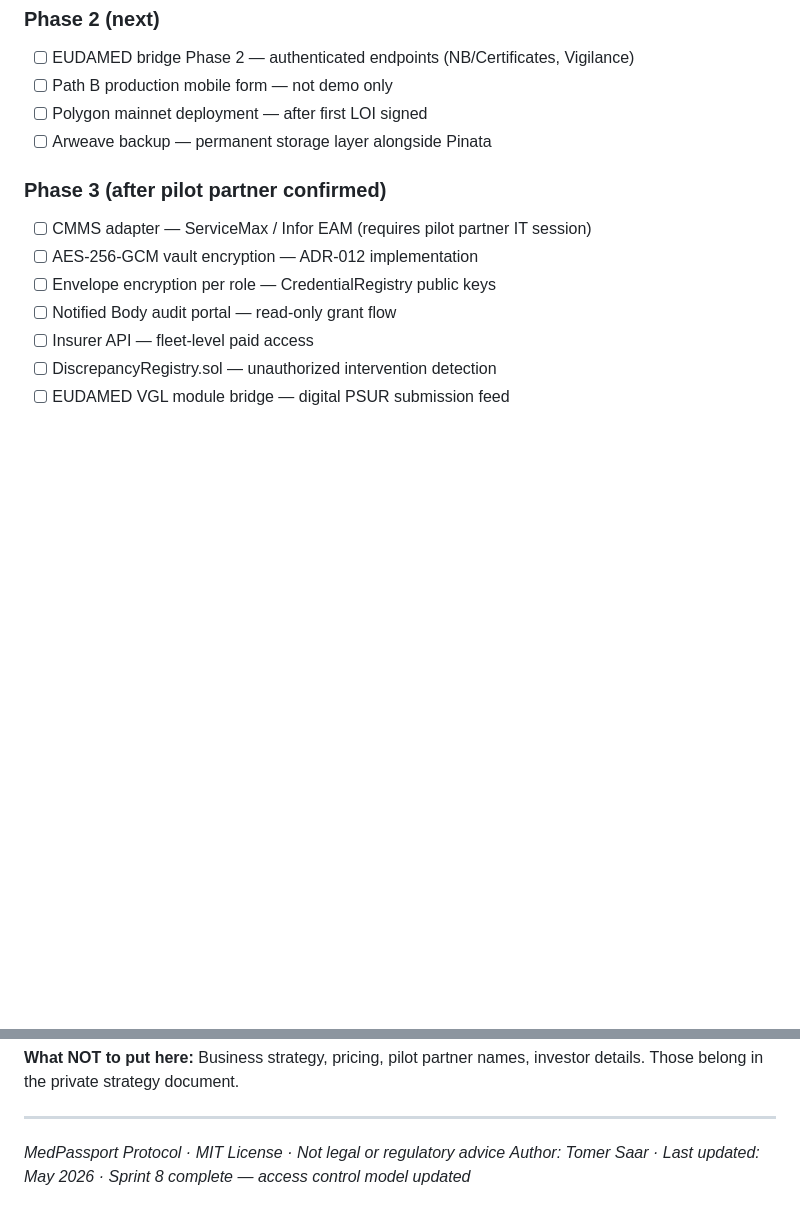
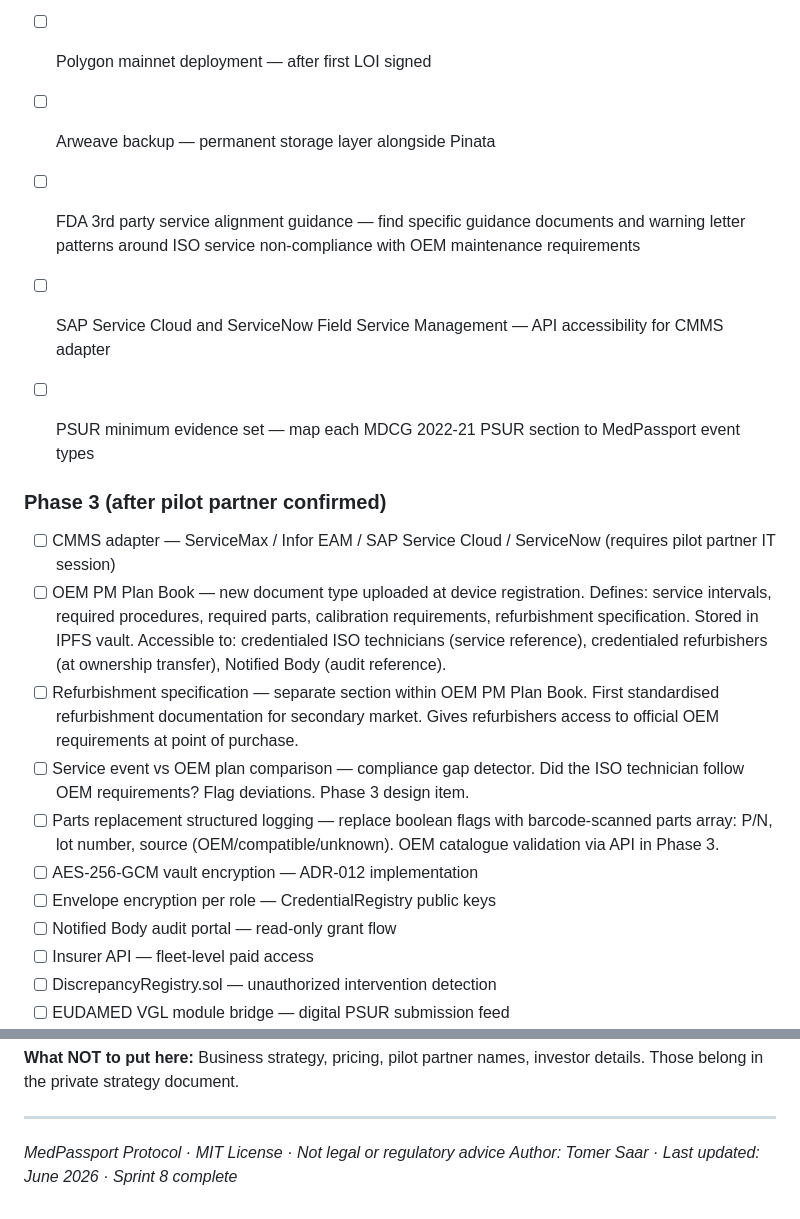
Before and after one commit to tomer-saar/medpassport-protocol, a Markdown page: docs/architecture/ARCHITECTURE.md, 2 parts joined by grey strips. GitHub-like rendering; blank space fills up the shorter version.

Commit message:
docs: ARCHITECTURE.md — OEM PM plan book, parts logging, Sprint 9 design items

```diff
--- a/docs/architecture/ARCHITECTURE.md
+++ b/docs/architecture/ARCHITECTURE.md
@@ -552,9 +552,17 @@ cd oracle/vault && DOTENV_CONFIG_PATH=../../.env node test-vault.js
 - [ ] Polygon mainnet deployment — after first LOI signed
 - [ ] Arweave backup — permanent storage layer alongside Pinata
 
+- [ ] FDA 3rd party service alignment guidance — find specific guidance documents and warning letter patterns around ISO service non-compliance with OEM maintenance requirements
+- [ ] SAP Service Cloud and ServiceNow Field Service Management — API accessibility for CMMS adapter
+- [ ] PSUR minimum evidence set — map each MDCG 2022-21 PSUR section to MedPassport event types
+
 ### Phase 3 (after pilot partner confirmed)
 
-- [ ] CMMS adapter — ServiceMax / Infor EAM (requires pilot partner IT session)
+- [ ] CMMS adapter — ServiceMax / Infor EAM / SAP Service Cloud / ServiceNow (requires pilot partner IT session)
+- [ ] OEM PM Plan Book — new document type uploaded at device registration. Defines: service intervals, required procedures, required parts, calibration requirements, refurbishment specification. Stored in IPFS vault. Accessible to: credentialed ISO technicians (service reference), credentialed refurbishers (at ownership transfer), Notified Body (audit reference).
+- [ ] Refurbishment specification — separate section within OEM PM Plan Book. First standardised refurbishment documentation for secondary market. Gives refurbishers access to official OEM requirements at point of purchase.
+- [ ] Service event vs OEM plan comparison — compliance gap detector. Did the ISO technician follow OEM requirements? Flag deviations. Phase 3 design item.
+- [ ] Parts replacement structured logging — replace boolean flags with barcode-scanned parts array: P/N, lot number, source (OEM/compatible/unknown). OEM catalogue validation via API in Phase 3.
 - [ ] AES-256-GCM vault encryption — ADR-012 implementation
 - [ ] Envelope encryption per role — CredentialRegistry public keys
 - [ ] Notified Body audit portal — read-only grant flow
@@ -598,4 +606,4 @@ investor details. Those belong in the private strategy document.
 ---
 
 *MedPassport Protocol · MIT License · Not legal or regulatory advice*
-*Author: Tomer Saar · Last updated: May 2026 · Sprint 8 complete — access control model updated*
+*Author: Tomer Saar · Last updated: June 2026 · Sprint 8 complete*
```
